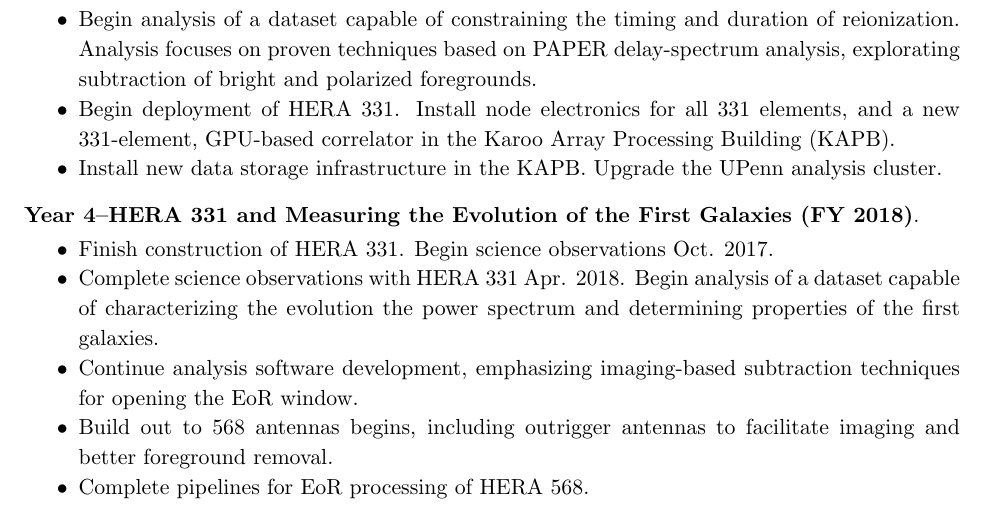
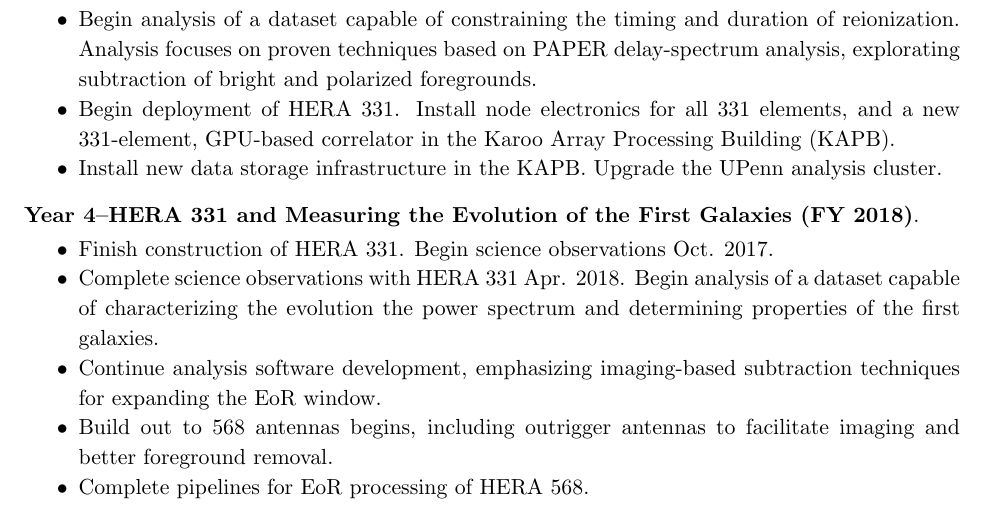
Before and after one commit to AaronParsons/strawman, a LaTeX paper (msip_pre/proj_description.tex): part of page 6 of 11, cut so that both start at the same text. Compiled offline with pdfLaTeX.

Commit message:
Comments from Liu 9/11/13 10:47a.  Some TBD.

```diff
--- a/msip_pre/proj_description.tex
+++ b/msip_pre/proj_description.tex
@@ -579,7 +591,7 @@
   \item Finish construction of HERA~331. Begin science observations Oct. 2017.
   \item Complete science observations with HERA~331 Apr. 2018. Begin analysis of a dataset capable of
 characterizing the evolution the power spectrum and determining properties of the first galaxies.
-  \item Continue analysis software development, emphasizing imaging-based subtraction techniques for opening the EoR window.
+  \item Continue analysis software development, emphasizing imaging-based subtraction techniques for expanding the EoR window.
   \item Build out to 568 antennas begins, including outrigger antennas to facilitate imaging and better foreground removal.
   \item Complete pipelines for EoR processing of HERA~568.
 \end{itemize}
```
Also changed, not shown: msip_pre/proj_description.tex (12 more changed lines).
